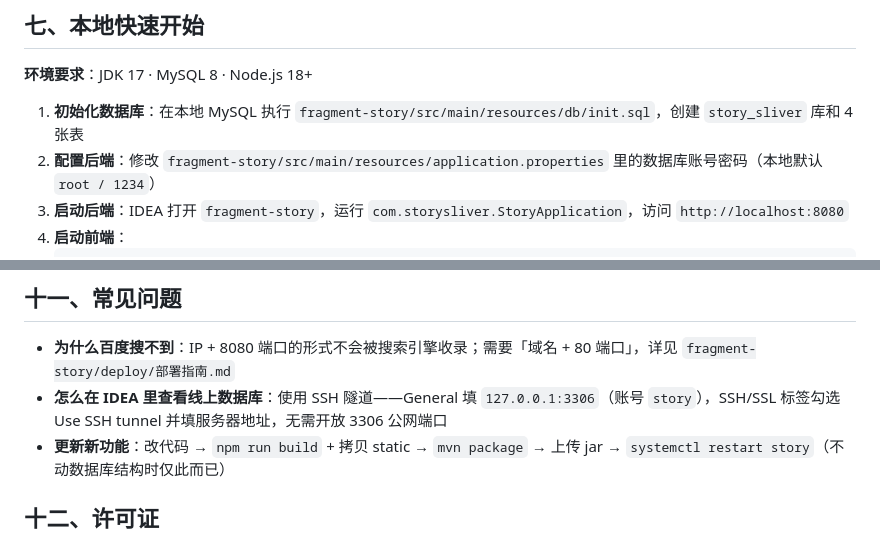
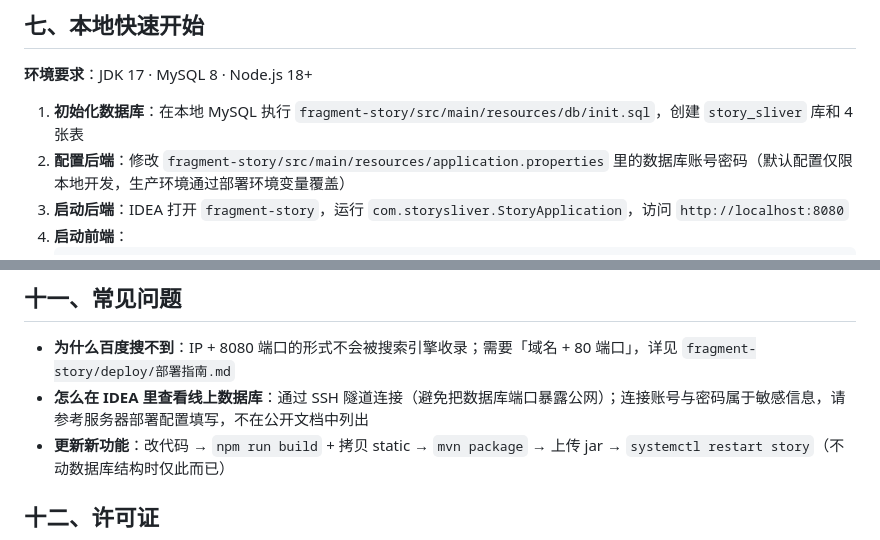
Before and after one commit to J1aen/story-sliver, a Markdown page: README.md, 2 parts joined by grey strips. Rendered like a GitHub page.

Commit message:
docs: README移除本地与线上数据库敏感信息（账号/密码/内网地址）

````diff
--- a/README.md
+++ b/README.md
@@ -177,7 +177,7 @@ story-sliver
 **环境要求**：JDK 17 · MySQL 8 · Node.js 18+
 
 1. **初始化数据库**：在本地 MySQL 执行 `fragment-story/src/main/resources/db/init.sql`，创建 `story_sliver` 库和 4 张表
-2. **配置后端**：修改 `fragment-story/src/main/resources/application.properties` 里的数据库账号密码（本地默认 `root / 1234`）
+2. **配置后端**：修改 `fragment-story/src/main/resources/application.properties` 里的数据库账号密码（默认配置仅限本地开发，生产环境通过部署环境变量覆盖）
 3. **启动后端**：IDEA 打开 `fragment-story`，运行 `com.storysliver.StoryApplication`，访问 `http://localhost:8080`
 4. **启动前端**：
    ```bash
@@ -225,7 +225,7 @@ story-sliver
 ## 十一、常见问题
 
 - **为什么百度搜不到**：IP + 8080 端口的形式不会被搜索引擎收录；需要「域名 + 80 端口」，详见 `fragment-story/deploy/部署指南.md`
-- **怎么在 IDEA 里查看线上数据库**：使用 SSH 隧道——General 填 `127.0.0.1:3306`（账号 `story`），SSH/SSL 标签勾选 Use SSH tunnel 并填服务器地址，无需开放 3306 公网端口
+- **怎么在 IDEA 里查看线上数据库**：通过 SSH 隧道连接（避免把数据库端口暴露公网）；连接账号与密码属于敏感信息，请参考服务器部署配置填写，不在公开文档中列出
 - **更新新功能**：改代码 → `npm run build` + 拷贝 static → `mvn package` → 上传 jar → `systemctl restart story`（不动数据库结构时仅此而已）
 
 ## 十二、许可证
````
